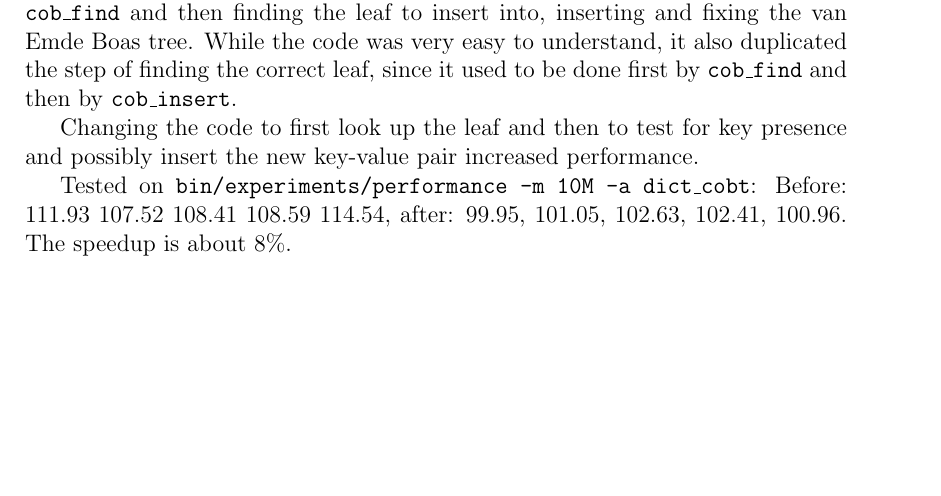
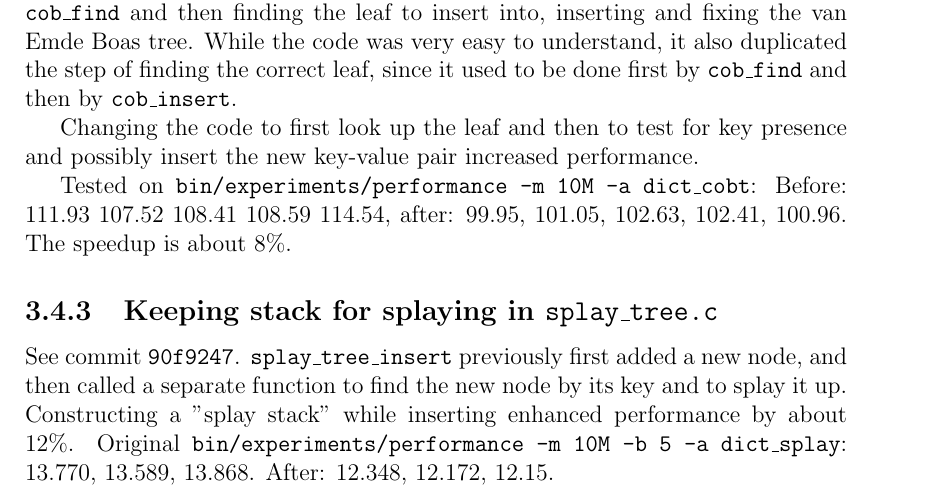
Before and after one commit to agentydragon/thesis, a LaTeX thesis (text/thesis.tex, which reads text/optimization-notes.tex): part of page 15 of 20, cut so that both start at the same text, the shorter picture padded with empty space. Compiled offline with pdfLaTeX.

Commit message:
Optimization note for commit 90f9247

```diff
--- a/text/optimization-notes.tex
+++ b/text/optimization-notes.tex
@@ -25,3 +25,11 @@ Tested on \texttt{bin/experiments/performance -m 10M -a dict\_cobt}:
 Before: 111.93 107.52 108.41 108.59 114.54, after:
 99.95, 101.05, 102.63, 102.41, 100.96.
 The speedup is about 8\%.
+
+\subsection{Keeping stack for splaying in \texttt{splay\_tree.c}}
+See commit \texttt{90f9247}.
+\texttt{splay\_tree\_insert} previously first added a new node, and then called
+a separate function to find the new node by its key and to splay it up.
+Constructing a "splay stack" while inserting enhanced performance by about 12\%.
+Original \texttt{bin/experiments/performance -m 10M -b 5 -a dict\_splay}:
+13.770, 13.589, 13.868. After: 12.348, 12.172, 12.15.
```
